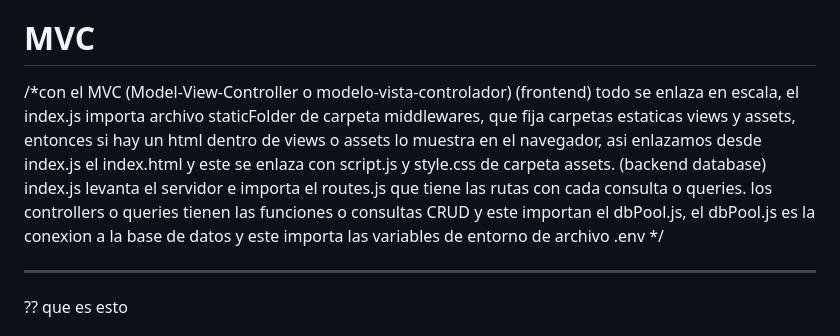
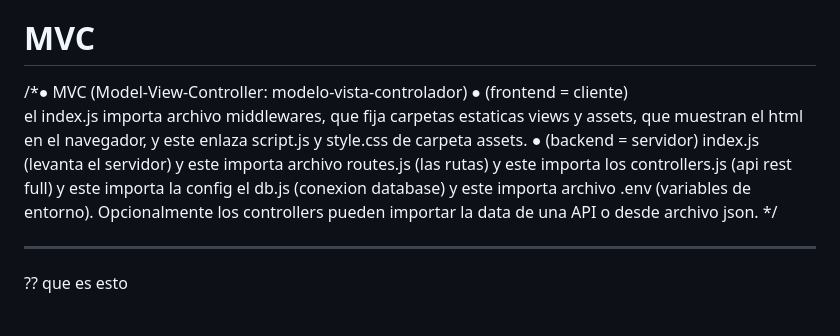
Before and after one commit to jviera100/m8d32JWT, a Markdown page: assets/documents/comandos-node-npm-express-json.md, the part around the change. Drawn GitHub-style.

```diff
--- a/assets/documents/comandos-node-npm-express-json.md
+++ b/assets/documents/comandos-node-npm-express-json.md
@@ -915,16 +915,11 @@ ejemplo:
   }
 }
 # MVC
-/*con el MVC (Model-View-Controller o modelo-vista-controlador)
-    (frontend)
-    todo se enlaza en escala, el index.js importa archivo staticFolder de carpeta middlewares,
-    que fija carpetas estaticas views y assets, entonces si hay un html dentro de views o assets
-    lo muestra en el navegador, asi enlazamos desde index.js el index.html y este
-    se enlaza con script.js y style.css de carpeta assets.
-    (backend database)
-    index.js levanta el servidor e importa el routes.js que tiene las rutas con cada consulta o queries.
-    los controllers o queries tienen las funciones o consultas CRUD y este importan el dbPool.js,
-    el dbPool.js es la conexion a la base de datos y este importa las variables de entorno de archivo .env
+/*● MVC (Model-View-Controller: modelo-vista-controlador)
+    ● (frontend = cliente)
+    el index.js importa archivo middlewares, que fija carpetas estaticas views y assets, que muestran el html en el navegador,  y este enlaza script.js y style.css de carpeta assets.
+    ● (backend = servidor)
+    index.js (levanta el servidor) y este importa archivo routes.js (las rutas) y este importa los controllers.js (api rest full) y este importa la config el db.js (conexion database) y este importa archivo .env (variables de entorno). Opcionalmente los controllers pueden importar la data de una API o desde archivo json.
     */
 
 
```
Also changed, not shown: README.md (+25 -1 lines), assets/img/foto_MVC_backend_db_fronted.png.
